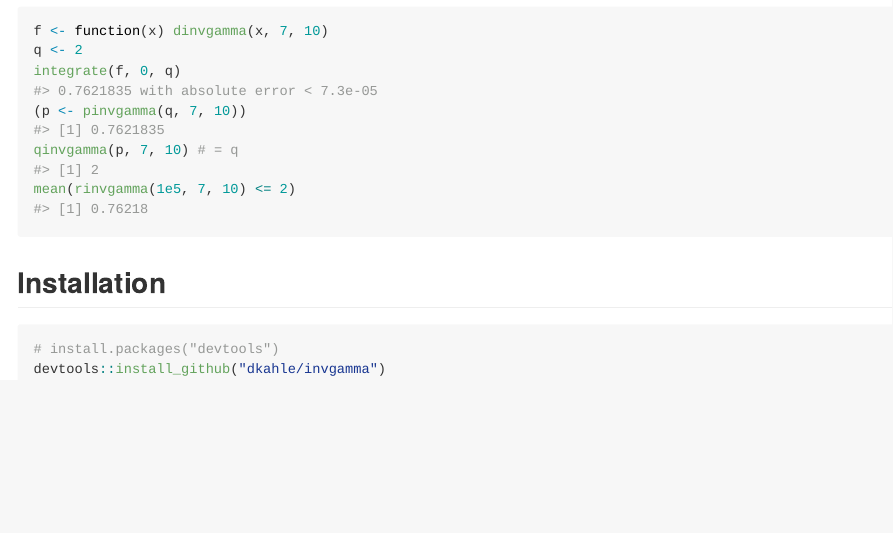
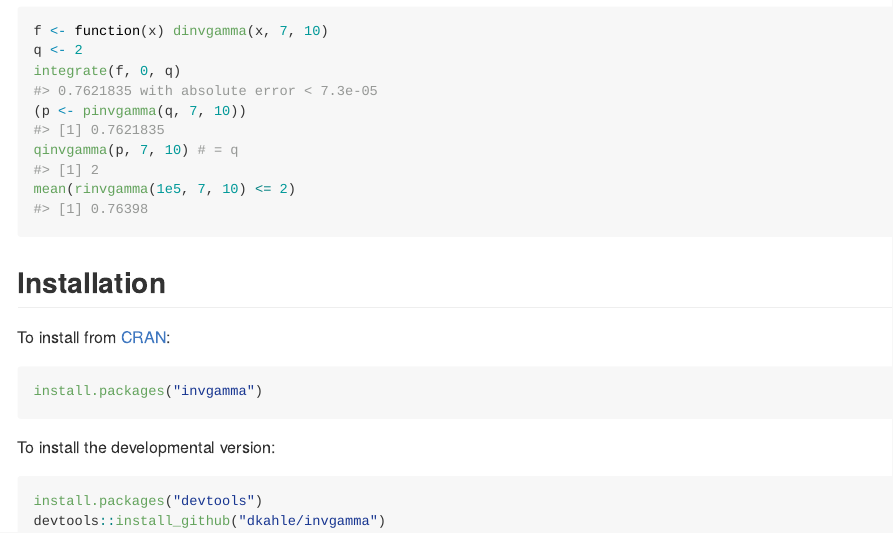
Before and after one commit to dkahle/invgamma, an R Markdown document (README.Rmd): the page in a window 1100 px wide, from 930 px down. The pictures show the output file README.md that the author committed with the source, drawn offline in the style of GitHub.

Commit message:
readme: update to include CRAN install

````diff
--- a/README.Rmd
+++ b/README.Rmd
@@ -42,7 +42,15 @@ mean(rinvgamma(1e5, 7, 10) <= 2)
 
 ## Installation
 
+To install from [CRAN](https://cran.r-project.org):
 ```{r, eval=FALSE}
-# install.packages("devtools")
+install.packages("invgamma")
+```
+
+
+To install the developmental version:
+
+```{r, eval=FALSE}
+install.packages("devtools")
 devtools::install_github("dkahle/invgamma")
 ```
````
Also changed, not shown: README.md.
